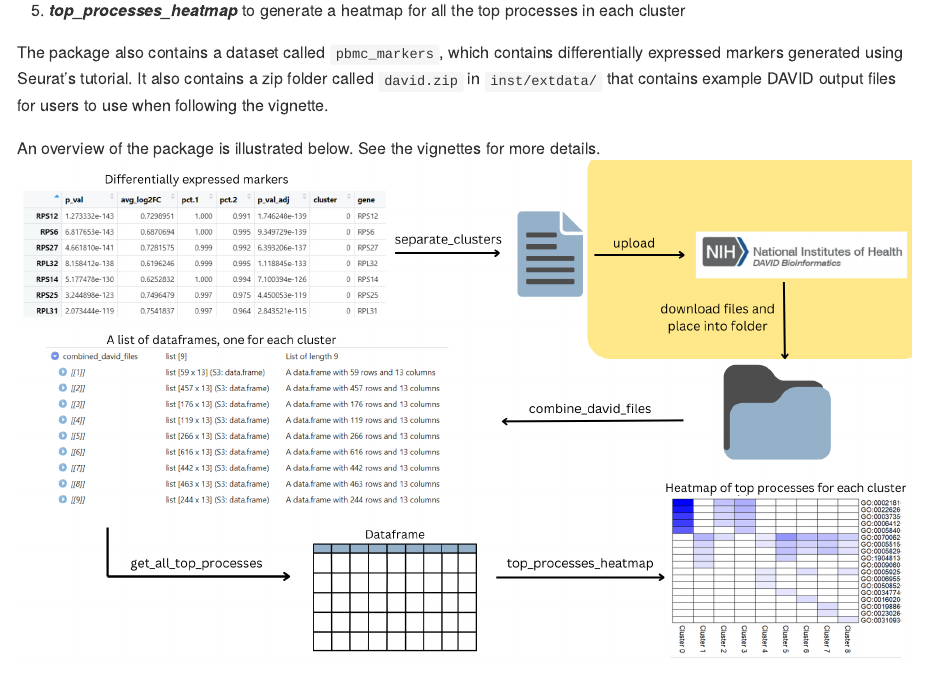
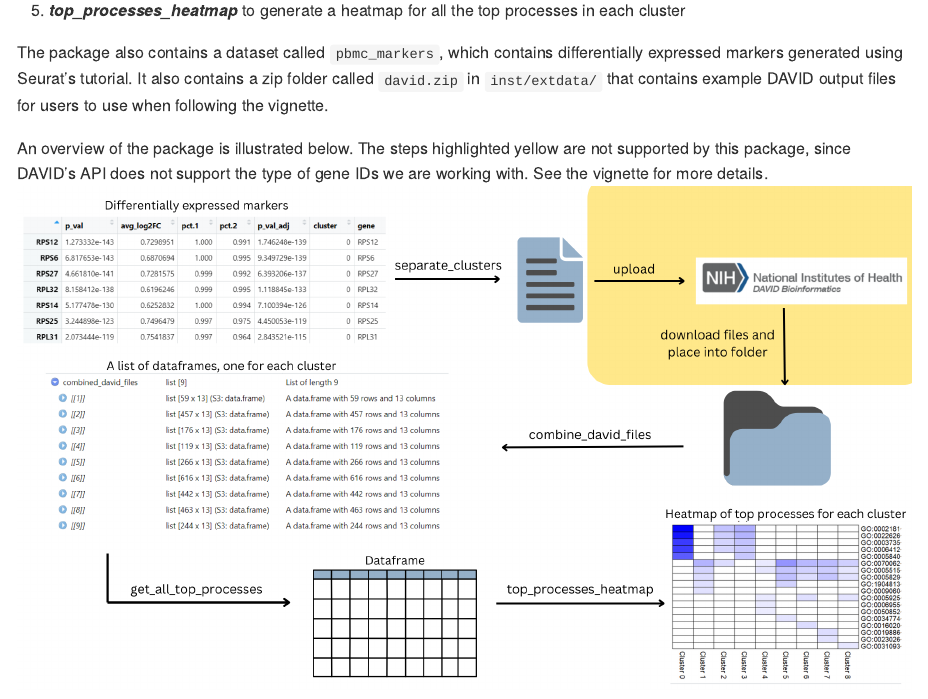
Before and after one commit to dien-n-nguyen/SeuratToGO, an R Markdown document (README.Rmd): the page in a window 1100 px wide, from 1080 px down. Rendered offline with R 4.5, knitr and Pandoc, with nearby package versions.

Commit message:
edit README image

```diff
--- a/README.Rmd
+++ b/README.Rmd
@@ -49,7 +49,7 @@ browseVignettes("SeuratToGO")
 
 The package also contains a dataset called `pbmc_markers`, which contains differentially expressed markers generated using Seurat's tutorial. It also contains a zip folder called `david.zip` in `inst/extdata/` that contains example DAVID output files for users to use when following the vignette.
 
-An overview of the package is illustrated below. See the vignettes for more details.
+An overview of the package is illustrated below. The steps highlighted yellow are not supported by this package, since DAVID's API does not support the type of gene IDs we are working with. See the vignette for more details.
 ![](./inst/extdata/overview_diagram.png)
 
 ## Contributions
```
Also changed, not shown: README.md.
